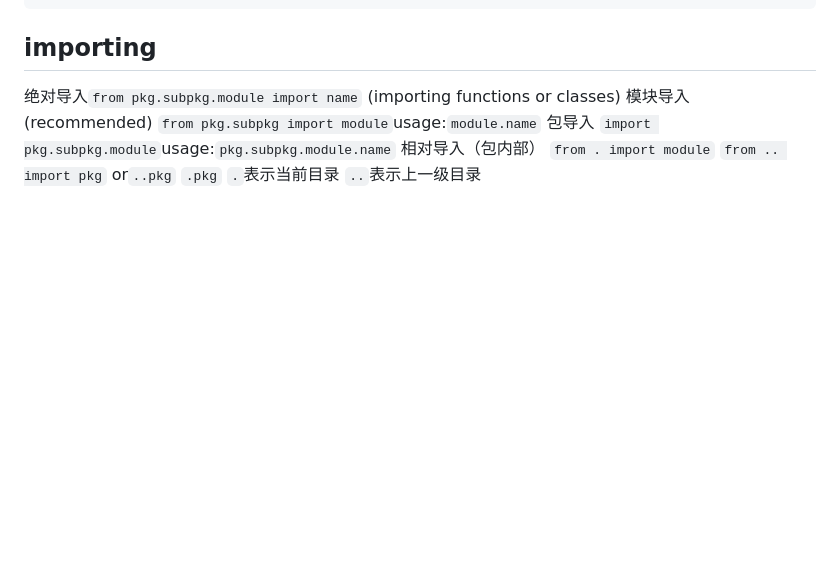
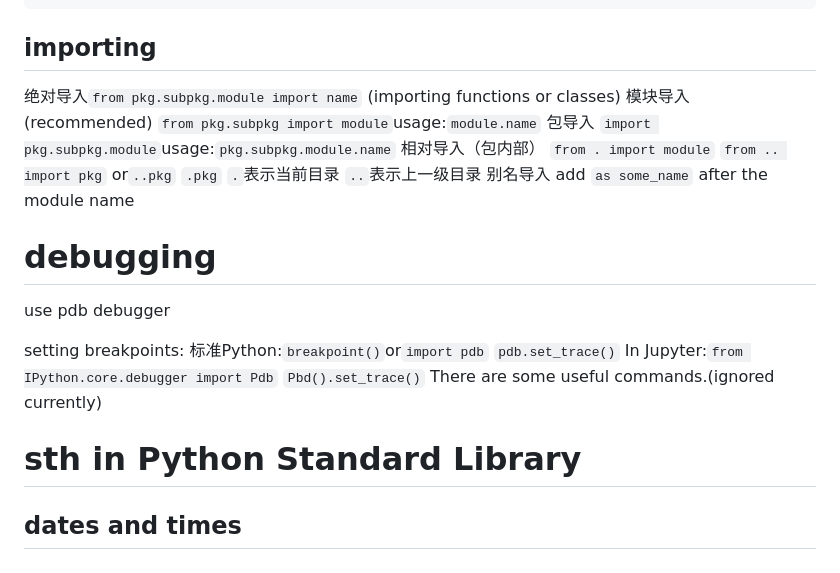
Before and after one commit to cjyjy6666/personal-study-note, a Markdown page: Python/learn-python.md, the part around the change. Rendered like a GitHub page; blank space fills up the shorter version.

Commit message:
3/13 Python

```diff
--- a/Python/learn-python.md
+++ b/Python/learn-python.md
@@ -451,3 +451,15 @@ my_package/          # 顶级包
 `from . import module` `from .. import pkg`
 or`..pkg` `.pkg`
 `.`表示当前目录 `..`表示上一级目录
+别名导入
+add `as some_name` after the module name
+
+# debugging
+use pdb debugger
+
+setting breakpoints:
+标准Python:`breakpoint()`or`import pdb` `pdb.set_trace()`
+In Jupyter:`from IPython.core.debugger import Pdb` `Pbd().set_trace()`
+There are some useful commands.(ignored currently)
+# sth in Python Standard Library
+## dates and times
```
